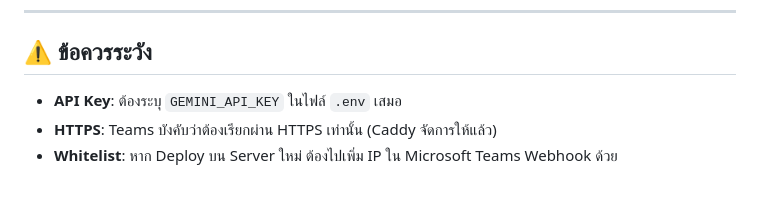
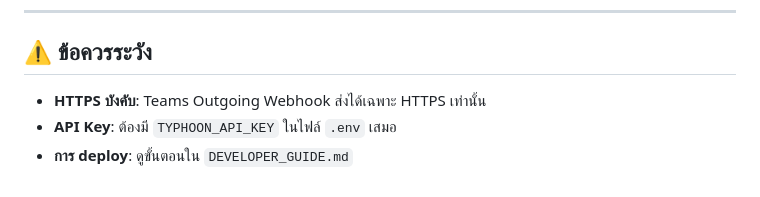
Before and after one commit to Sarankorn2547/ECE-BookingSystem, a Markdown page: teams-bot/README_BACKEND.md, the part around one of its changes. Rendered like a GitHub page.

```diff
--- a/teams-bot/README_BACKEND.md
+++ b/teams-bot/README_BACKEND.md
@@ -59,6 +75,7 @@
 ---
 
 ## ⚠️ ข้อควรระวัง
--   **API Key**: ต้องระบุ `GEMINI_API_KEY` ในไฟล์ `.env` เสมอ
--   **HTTPS**: Teams บังคับว่าต้องเรียกผ่าน HTTPS เท่านั้น (Caddy จัดการให้แล้ว)
--   **Whitelist**: หาก Deploy บน Server ใหม่ ต้องไปเพิ่ม IP ใน Microsoft Teams Webhook ด้วย
+
+- **HTTPS บังคับ**: Teams Outgoing Webhook ส่งได้เฉพาะ HTTPS เท่านั้น
+- **API Key**: ต้องมี `TYPHOON_API_KEY` ในไฟล์ `.env` เสมอ
+- **การ deploy**: ดูขั้นตอนใน `DEVELOPER_GUIDE.md`
```
Also changed, not shown: other parts of teams-bot/README_BACKEND.md (+52 -36 lines), DEVELOPER_GUIDE.md (added, +241 -0 lines).
